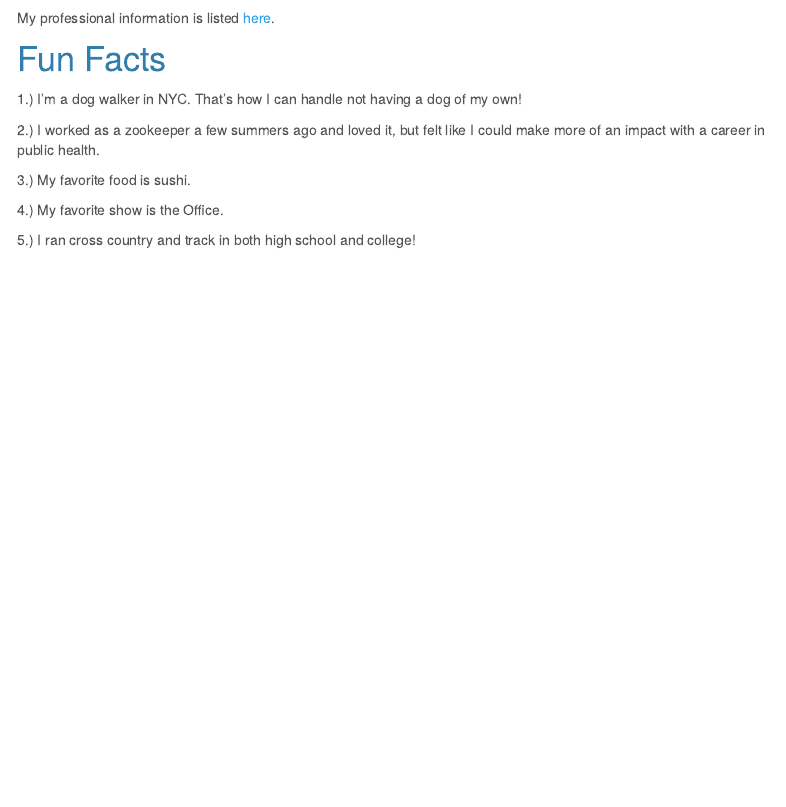
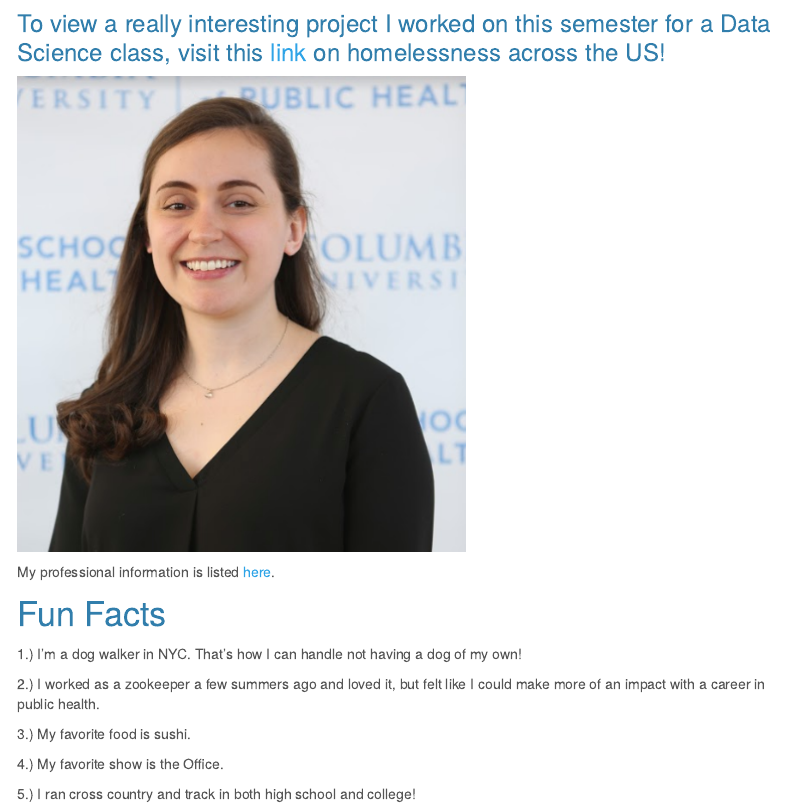
Before and after one commit to bwigsten/bwigsten.github.io, an R Markdown document (index.Rmd): the page in a window 1100 px wide, from 670 px down before the commit and from 180 px down after it. Rendered offline with R 4.5, knitr and Pandoc, with nearby package versions; menus at the side of the page are left out.

Commit message:
added link to homelessness website

```diff
--- a/index.Rmd
+++ b/index.Rmd
@@ -8,6 +8,8 @@ output:
 ---
 
 # Welcome!
+
+### To view a really interesting project I worked on this semester for a Data Science class, visit this [link](https://bwigsten.github.io/homelessness.analysis.github.io/index.html) on homelessness across the US!
 
 ![](images/Blair.png)
 
```
